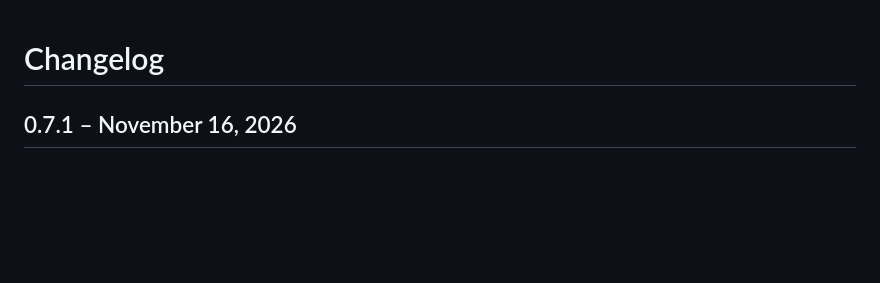
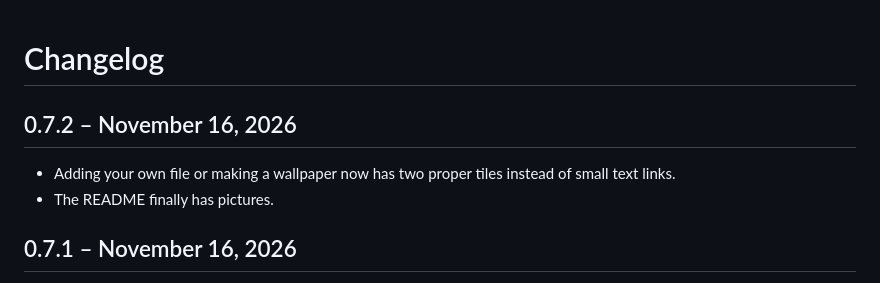
Before and after one commit to Pixzl/Proledo, a Markdown page: CHANGELOG.md, the part around the change. GitHub-like rendering; blank space fills up the shorter version.

```diff
--- a/CHANGELOG.md
+++ b/CHANGELOG.md
@@ -1,4 +1,9 @@
 # Changelog
+
+## 0.7.2 – November 16, 2026
+
+- Adding your own file or making a wallpaper now has two proper tiles instead of small text links.
+- The README finally has pictures.
 
 ## 0.7.1 – November 16, 2026
 
```
Also changed, not shown: README.md (+25 -2 lines), docs/generator.png (added), docs/icon.png (added), docs/menu-dark.png (added), docs/menu-light.png (added), docs/wallpaper.jpg (added), 7 other files.
